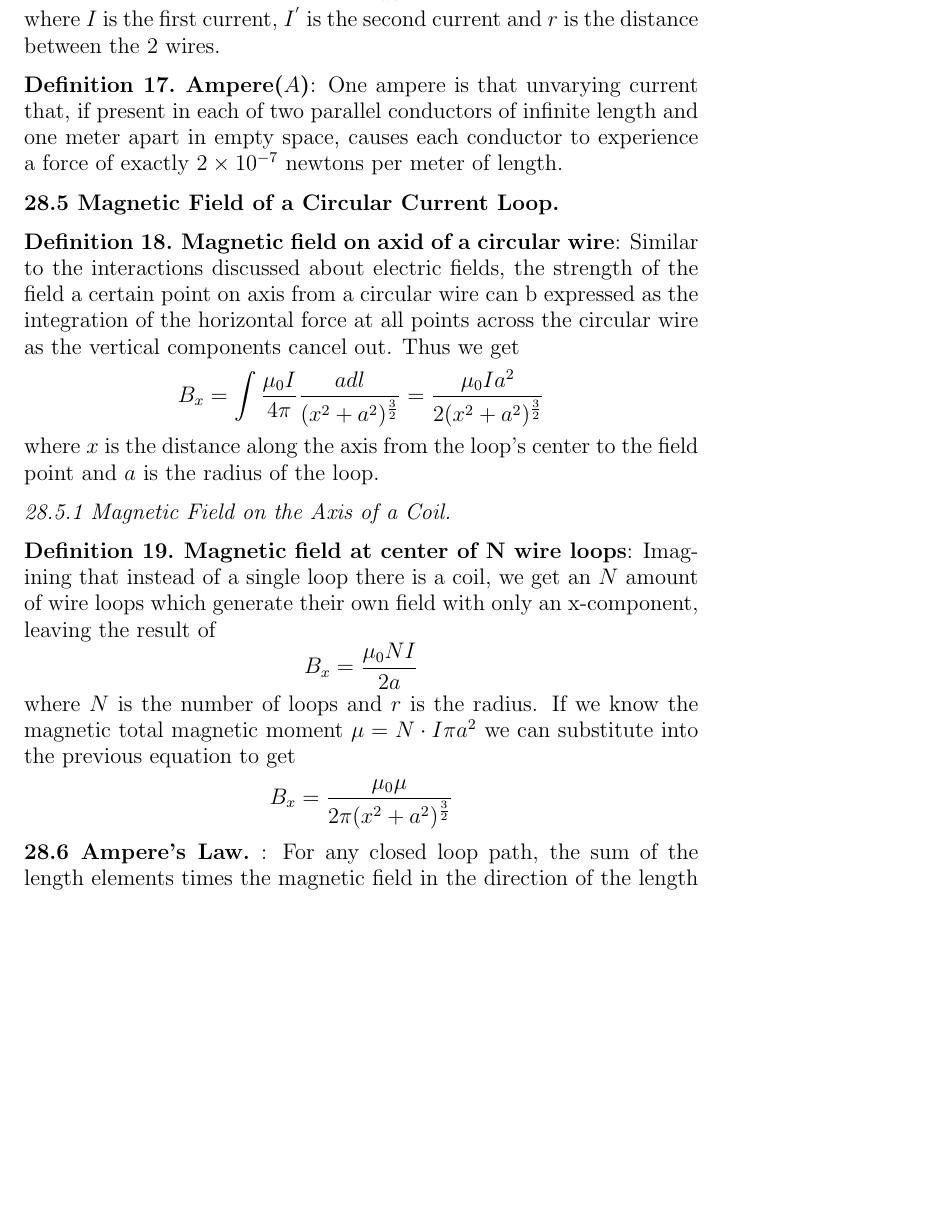
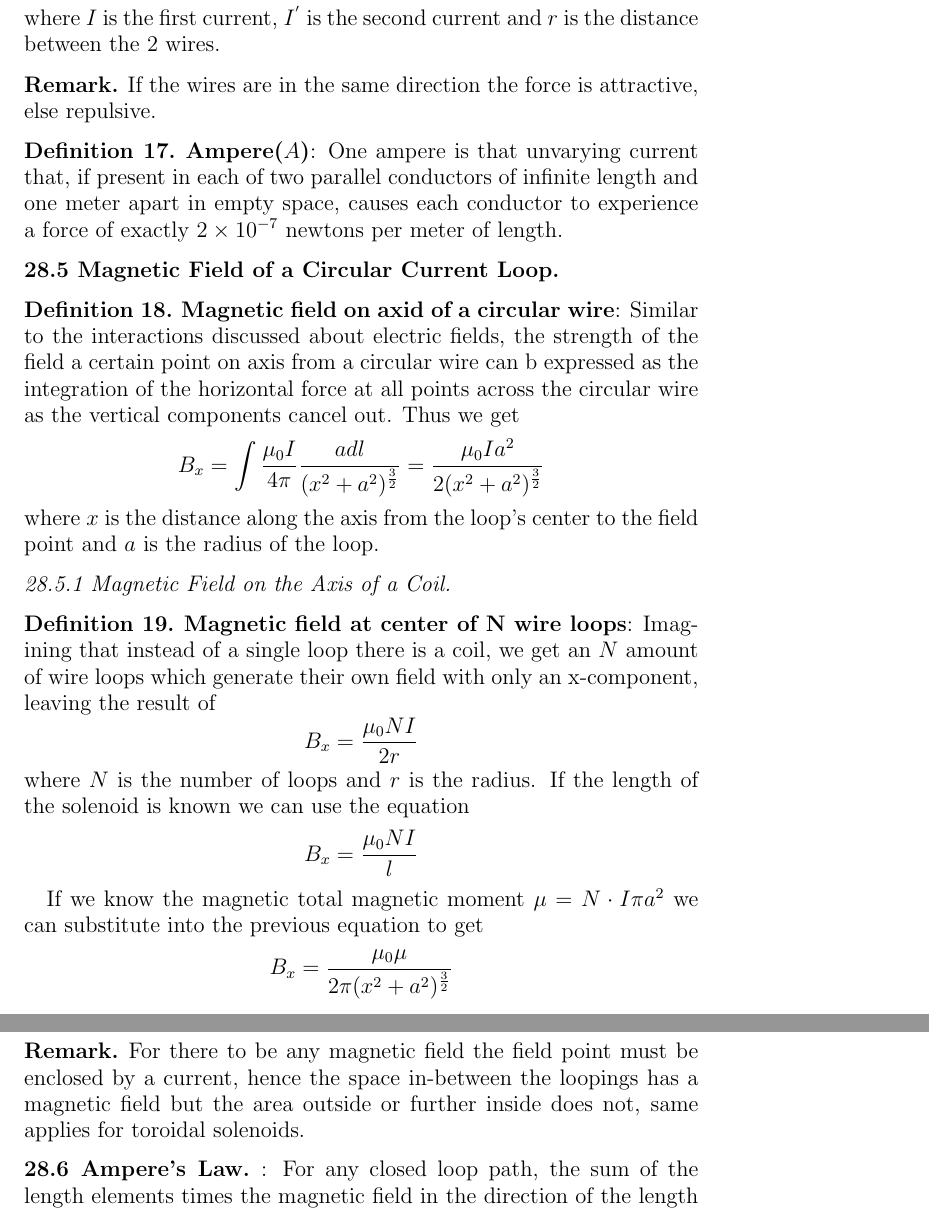
Before and after one commit to anishsundaram/Physics-04B-Notes, a LaTeX paper (Chapter27-28/Chapter27-28.tex): part of page 10 of 11 before the commit and two parts of pages 10 and 11 of 11 after it, the two joined at a grey line, cut so that both start at the same text, the shorter picture padded with empty space. Compiled offline with pdfLaTeX.

Commit message:
Update Notes

```diff
--- a/Chapter27-28/Chapter27-28.tex
+++ b/Chapter27-28/Chapter27-28.tex
@@ -310,6 +310,9 @@ We’ve learned that a charge creates an electric field and that an electric fie
     Using our knowledge that $F_B = IlB$ and the equation for a magnetic field around a wire $B = \frac{\mu_0I}{2\pi r}$, we can substitute for a new equation of the force between 2 wires:
     $$\frac{F}{L} = \frac{\mu_0 I I^{'}}{2\pi r}$$
     where $I$ is the first current, $I^{'}$ is the second current and $r$ is the distance between the 2 wires.
+    \begin{remark}
+        If the wires are in the same direction the force is attractive, else repulsive.
+    \end{remark}
 \end{definition}
 
 
@@ -330,9 +333,17 @@ We’ve learned that a charge creates an electric field and that an electric fie
 
 \begin{definition}
     \textbf{Magnetic field at center of N wire loops}:
-    Imagining that instead of a single loop there is a coil, we get an $N$ amount of wire loops which generate their own field with only an x-component, leaving the result of $$B_x = \frac{\mu_0NI}{2a}$$
-    where $N$ is the number of loops and $r$ is the radius. If we know the magnetic total magnetic moment $\mu = N\cdot I\pi a^2$ we can substitute into the previous equation to get
+    Imagining that instead of a single loop there is a coil, we get an $N$ amount of wire loops which generate their own field with only an x-component, leaving the result of $$B_x = \frac{\mu_0NI}{2r}$$
+    where $N$ is the number of loops and $r$ is the radius.
+    If the length of the solenoid is known we can use the equation
+    $$B_x =\frac{\mu_0NI}{l}$$
+
+    If we know the magnetic total magnetic moment $\mu = N\cdot I\pi a^2$ we can substitute into the previous equation to get
     $$B_x = \frac{\mu_0 \mu}{2\pi(x^2+a^2)^{\frac{3}{2}}} $$
+
+    \begin{remark}
+        For there to be any magnetic field the field point must be enclosed by a current, hence the space in-between the loopings has a magnetic field but the area outside or further inside does not, same applies for toroidal solenoids.
+    \end{remark}
 \end{definition}
 
 \subsection*{28.6 Ampere's Law}:
```
Also changed, not shown: Chapter27-28/Chapter27-28.pdf.
